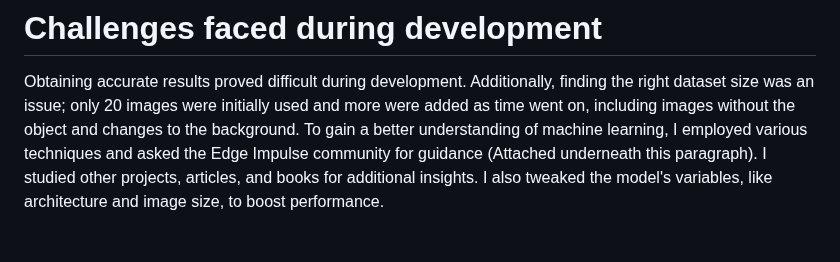
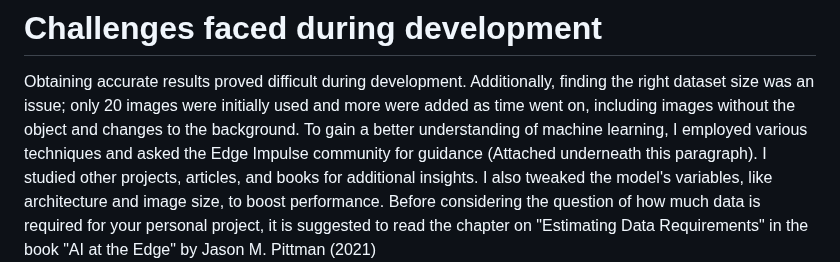
Before and after one commit to Gil-ADDA/CE-LAB, a Markdown page: README.md, the part around the change. Rendered like a GitHub page; blank space fills up the shorter version.

```diff
--- a/README.md
+++ b/README.md
@@ -87,6 +87,7 @@ Explain how to deploy the model on a phone using Edge Impulse, and provide instr
 
 # Challenges faced during development
 Obtaining accurate results proved difficult during development. Additionally, finding the right dataset size was an issue; only 20 images were initially used and more were added as time went on, including images without the object and changes to the background. To gain a better understanding of machine learning, I employed various techniques and asked the Edge Impulse community for guidance (Attached underneath this paragraph). I studied other projects, articles, and books for additional insights. I also tweaked the model's variables, like architecture and image size, to boost performance.
+Before considering the question of how much data is required for your personal project, it is suggested to read the chapter on "Estimating Data Requirements" in the book "AI at the Edge" by Jason M. Pittman (2021)
 ![Edge impusle community](https://github.com/Gil-ADDA/CE-LAB/blob/af24f8076a5d3730215290e521f82f2a187943f6/image/Edge%20impulse%20community.png)
 
 The Link to the forum [https://forum.edgeimpulse.com/t/improve-performance-of-an-object-detection/6922/7](https://forum.edgeimpulse.com/t/improve-performance-of-an-object-detection/6922/7)
```
